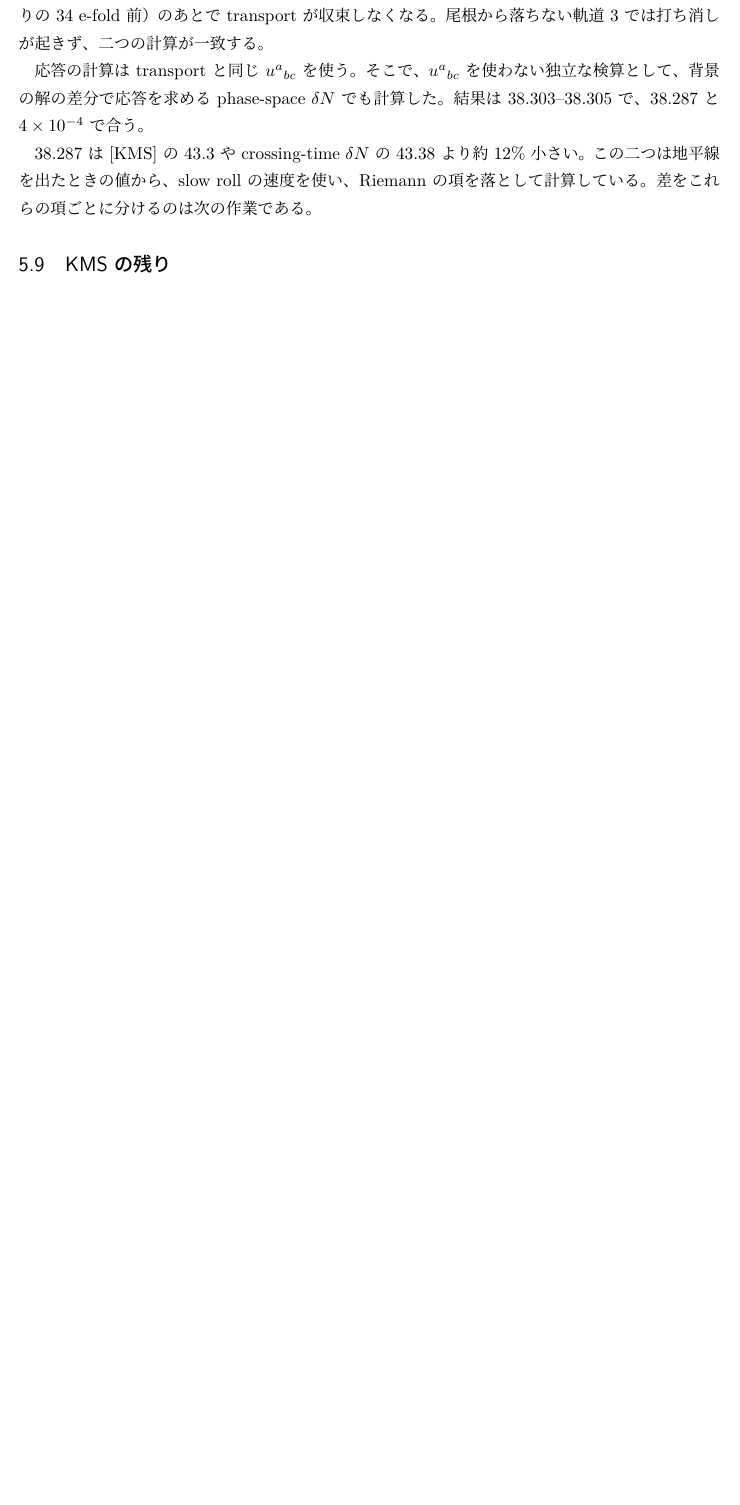
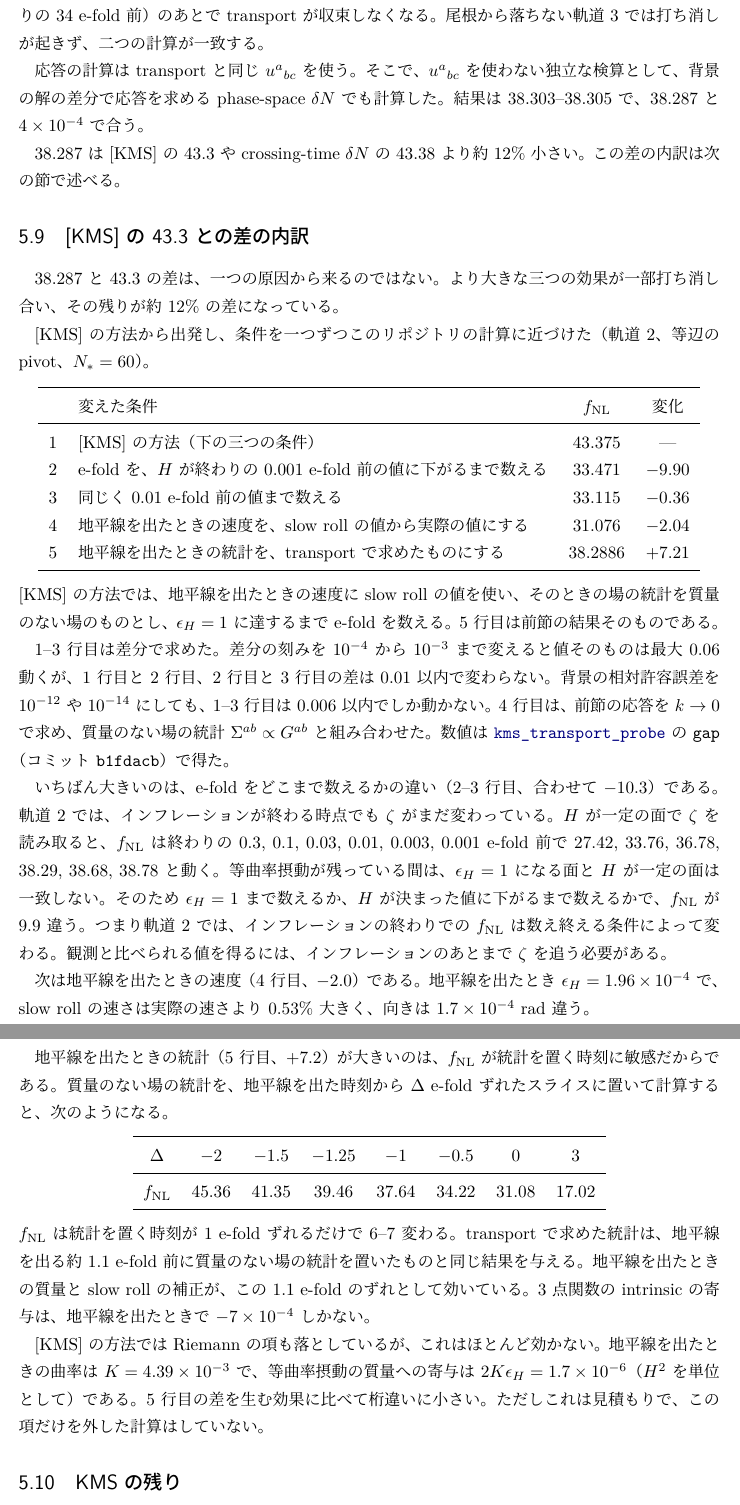
Before and after one commit to inuverse44/phys-type, a LaTeX document (notes/overview/phys-type-overview.tex): part of page 29 of 45 before the commit and two parts of pages 29 and 30 of 47 after it, the two joined at a grey line, cut so that both start at the same text, the shorter picture padded with empty space. The pictures show the PDF file notes/overview/phys-type-overview.pdf that the author committed with the source.

Commit message:
Explain the gap between the split f_NL and KMS in the note
Add a section that goes from the KMS crossing-time delta N to the split
one ingredient at a time, and call the output slice the slice where zeta
is read off instead of the end surface.

Co-Authored-By: Claude Opus 5.5 <noreply@anthropic.com>

```diff
--- a/notes/overview/phys-type-overview.tex
+++ b/notes/overview/phys-type-overview.tex
@@ -1202,7 +1202,7 @@ $t_c$ から先は、$t_c$ での揺らぎ $X$ に終わりの $\zeta$ がどう
 \[
 \zeta_e=\tilde n_a(t_c)\,X^a(t_c)+\tfrac12\tilde n_{ab}(t_c)\,X^a(t_c)X^b(t_c) .
 \]
-応答の係数 $\tilde n_a$, $\tilde n_{ab}$ は終わりの面での射影の係数 $N_a$, $N_{ab}$ から出発し、時間を逆向きに解いて求める。
+応答の係数 $\tilde n_a$, $\tilde n_{ab}$ は、$\zeta$ を読み取る面での射影の係数 $N_a$, $N_{ab}$ から出発し、時間を逆向きに解いて求める。
 その方程式は transport と同じ流れ $u^a{}_b$, $u^a{}_{bc}$ から作るので、差分も座標の変換も使わない。
 二つを合わせた結果は $t_c$ に依らないことが示せるので、$t_c$ は結果を合わせるために調整する量ではない。
 $t_c$ を動かしても結果が変わらないことが、計算の検算になる。
@@ -1215,3 +1215,4 @@ $t_c$ を動かしても結果が変わらないことが、計算の検算に
 背景を既定の相対許容誤差 $10^{-10}$ で解くと $\fnl$ は 38.85 になる。
 $10^{-13}$, $10^{-14}$ と詰めると、38.2886, 38.2868 と収束する。
 背景の小さな誤差がなぜこれほど効くかは、まだ詰めていない（付録~\ref{app:numerical-precision}）。
+背景を精密に解いたときの結果は次のとおりである（等辺の pivot、$N_*=60$、$\zeta$ は $\epsilon_H=1$ の 0.01 e-fold 前に $H$ が一定の面で読み取る）。
@@ -1236,8 +1236,68 @@ $10^{-13}$, $10^{-14}$ と詰めると、38.2886, 38.2868 と収束する。
 結果は 38.303--38.305 で、38.287 と $4\times10^{-4}$ で合う。
 
 38.287 は [KMS] の 43.3 や crossing-time $\delta N$ の 43.38 より約 12\% 小さい。
-この二つは地平線を出たときの値から、slow roll の速度を使い、Riemann の項を落として計算している。
-差をこれらの項ごとに分けるのは次の作業である。
+この差の内訳は次の節で述べる。
+
+\subsection{[KMS] の 43.3 との差の内訳}
+\label{sec:kms-gap}
+
+38.287 と 43.3 の差は、一つの原因から来るのではない。
+より大きな三つの効果が一部打ち消し合い、その残りが約 12\% の差になっている。
+
+[KMS] の方法から出発し、条件を一つずつこのリポジトリの計算に近づけた（軌道 2、等辺の pivot、$N_*=60$）。
+\begin{center}
+\begin{tabular}{clcc}
+\toprule
+ & 変えた条件 & $\fnl$ & 変化 \\
+\midrule
+1 & [KMS] の方法（下の三つの条件） & 43.375 & --- \\
+2 & e-fold を、$H$ が終わりの 0.001 e-fold 前の値に下がるまで数える & 33.471 & $-9.90$ \\
+3 & 同じく 0.01 e-fold 前の値まで数える & 33.115 & $-0.36$ \\
+4 & 地平線を出たときの速度を、slow roll の値から実際の値にする & 31.076 & $-2.04$ \\
+5 & 地平線を出たときの統計を、transport で求めたものにする & 38.2886 & $+7.21$ \\
+\bottomrule
+\end{tabular}
+\end{center}
+[KMS] の方法では、地平線を出たときの速度に slow roll の値を使い、そのときの場の統計を質量のない場のものとし、$\epsilon_H=1$ に達するまで e-fold を数える。
+5 行目は前節の結果そのものである。
+
+1--3 行目は差分で求めた。
+差分の刻みを $10^{-4}$ から $10^{-3}$ まで変えると値そのものは最大 0.06 動くが、1 行目と 2 行目、2 行目と 3 行目の差は 0.01 以内で変わらない。
+背景の相対許容誤差を $10^{-12}$ や $10^{-14}$ にしても、1--3 行目は 0.006 以内でしか動かない。
+4 行目は、前節の応答を $k\to0$ で求め、質量のない場の統計 $\Sigma^{ab}\propto G^{ab}$ と組み合わせた。
+数値は \href{\repourl/blob/b1fdacb/crates/phys-type-models/examples/kms_transport_probe.rs}{\texttt{kms\_transport\_probe}} の \code{gap}（コミット \code{b1fdacb}）で得た。
+
+いちばん大きいのは、e-fold をどこまで数えるかの違い（2--3 行目、合わせて $-10.3$）である。
+軌道 2 では、インフレーションが終わる時点でも $\zeta$ がまだ変わっている。
+$H$ が一定の面で $\zeta$ を読み取ると、$\fnl$ は終わりの 0.3, 0.1, 0.03, 0.01, 0.003, 0.001 e-fold 前で 27.42, 33.76, 36.78, 38.29, 38.68, 38.78 と動く。
+等曲率摂動が残っている間は、$\epsilon_H=1$ になる面と $H$ が一定の面は一致しない。
+そのため $\epsilon_H=1$ まで数えるか、$H$ が決まった値に下がるまで数えるかで、$\fnl$ が 9.9 違う。
+つまり軌道 2 では、インフレーションの終わりでの $\fnl$ は数え終える条件によって変わる。
+観測と比べられる値を得るには、インフレーションのあとまで $\zeta$ を追う必要がある。
+
+次は地平線を出たときの速度（4 行目、$-2.0$）である。
+地平線を出たとき $\epsilon_H=1.96\times10^{-4}$ で、slow roll の速さは実際の速さより 0.53\% 大きく、向きは $1.7\times10^{-4}$ rad 違う。
+
+地平線を出たときの統計（5 行目、$+7.2$）が大きいのは、$\fnl$ が統計を置く時刻に敏感だからである。
+質量のない場の統計を、地平線を出た時刻から $\Delta$ e-fold ずれたスライスに置いて計算すると、次のようになる。
+\begin{center}
+\begin{tabular}{cccccccc}
+\toprule
+$\Delta$ & $-2$ & $-1.5$ & $-1.25$ & $-1$ & $-0.5$ & $0$ & $3$ \\
+\midrule
+$\fnl$ & 45.36 & 41.35 & 39.46 & 37.64 & 34.22 & 31.08 & 17.02 \\
+\bottomrule
+\end{tabular}
+\end{center}
+$\fnl$ は統計を置く時刻が 1 e-fold ずれるだけで 6--7 変わる。
+transport で求めた統計は、地平線を出る約 1.1 e-fold 前に質量のない場の統計を置いたものと同じ結果を与える。
+地平線を出たときの質量と slow roll の補正が、この 1.1 e-fold のずれとして効いている。
+3 点関数の intrinsic の寄与は、地平線を出たときで $-7\times10^{-4}$ しかない。
+
+[KMS] の方法では Riemann の項も落としているが、これはほとんど効かない。
+地平線を出たときの曲率は $K=4.39\times10^{-3}$ で、等曲率摂動の質量への寄与は $2K\epsilon_H=1.7\times10^{-6}$（$H^2$ を単位として）である。
+5 行目の差を生む効果に比べて桁違いに小さい。
+ただしこれは見積もりで、この項だけを外した計算はしていない。
 
 \subsection{KMS の残り}
 
@@ -1589,7 +1649,7 @@ B_\zeta=\frac{(2\pi)^4\mathcal P_\zeta^2}{\prod_ik_i^3}\Big[\frac\eta8\sum_ik_i^
 応答の計算はライブラリの \code{split\_curvature\_correlators}（\href{\repourl/blob/main/crates/phys-type/src/split.rs}{\texttt{split.rs}}）にあり、G4 のテストは \href{\repourl/blob/main/crates/phys-type-models/tests/kms_trajectories.rs}{\texttt{tests/kms\_trajectories.rs}} にある。
 記録は \href{\repourl/issues/67}{issue \#67} にある。
 特に断らない限り、対象は KMS の軌道 2 と pivot の等辺三角形である。
-終わりの面は $\epsilon_H=1$ の 0.01 e-fold 前の一様な $H$ の面とする。
+$\zeta$ は $\epsilon_H=1$ の 0.01 e-fold 前に $H$ が一定の面で読み取る。
 
 \subsection{終わりの \texorpdfstring{$\zeta$}{ζ} への応答}
 
@@ -1655,7 +1715,7 @@ $\kappa_2$ そのものは計算していない。
 
 地平線の外では、空間勾配の寄与は $(k/aH)^2$ の大きさしかない。
 これを落とすと、各点は一様な宇宙として独立に進化する（separate universe）。
-平坦なスライス $t_c$ で位相空間の点 $\bar X+\delta X$ から出発した一様な宇宙が、終わりの面 $H=H_e$ に達するまでの e-fold 数を $\mathcal N_{t_c}(\bar X+\delta X)$ と書く。
+平坦なスライス $t_c$ で位相空間の点 $\bar X+\delta X$ から出発した一様な宇宙が、$\zeta$ を読み取る面 $H=H_e$ に達するまでの e-fold 数を $\mathcal N_{t_c}(\bar X+\delta X)$ と書く。
 終わりの $\zeta$ はその差である。
 \begin{equation}
 \zeta_e=\mathcal N_{t_c}(\bar X+\delta X)-\mathcal N_{t_c}(\bar X)
@@ -1716,7 +1776,7 @@ $u^a{}_b$ と $u^a{}_{bc}$ は transport の線形と 2次の流れそのもの
 \DN\tilde n_{ab}=-\tilde n_c\,u^c{}_{ab}-\tilde n_{cb}\,u^c{}_a-\tilde n_{ac}\,u^c{}_b .
 \label{eq:adjoint}
 \end{equation}
-初期条件は終わりの面での射影の係数で、$\tilde n_a(t_e)=N_a$, $\tilde n_{ab}(t_e)=N_{ab}$ である（\S\ref{sec:projection}）。
+初期条件は $\zeta$ を読み取る面での射影の係数で、$\tilde n_a(t_e)=N_a$, $\tilde n_{ab}(t_e)=N_{ab}$ である（\S\ref{sec:projection}）。
 式~\eqref{eq:adjoint} を $t_e$ から逆向きに一度解くと、すべてのスライスの応答が得られる。
 式~\eqref{eq:split} の $\mathcal N_A$, $\mathcal N_{AB}$ をこの $\tilde n_a$, $\tilde n_{ab}$ に置き換えたものが、本文の結果である。
 
```
Also changed, not shown: notes/overview/phys-type-overview.pdf, notes/overview/phys-type-overview.tex (9 more changed lines).
